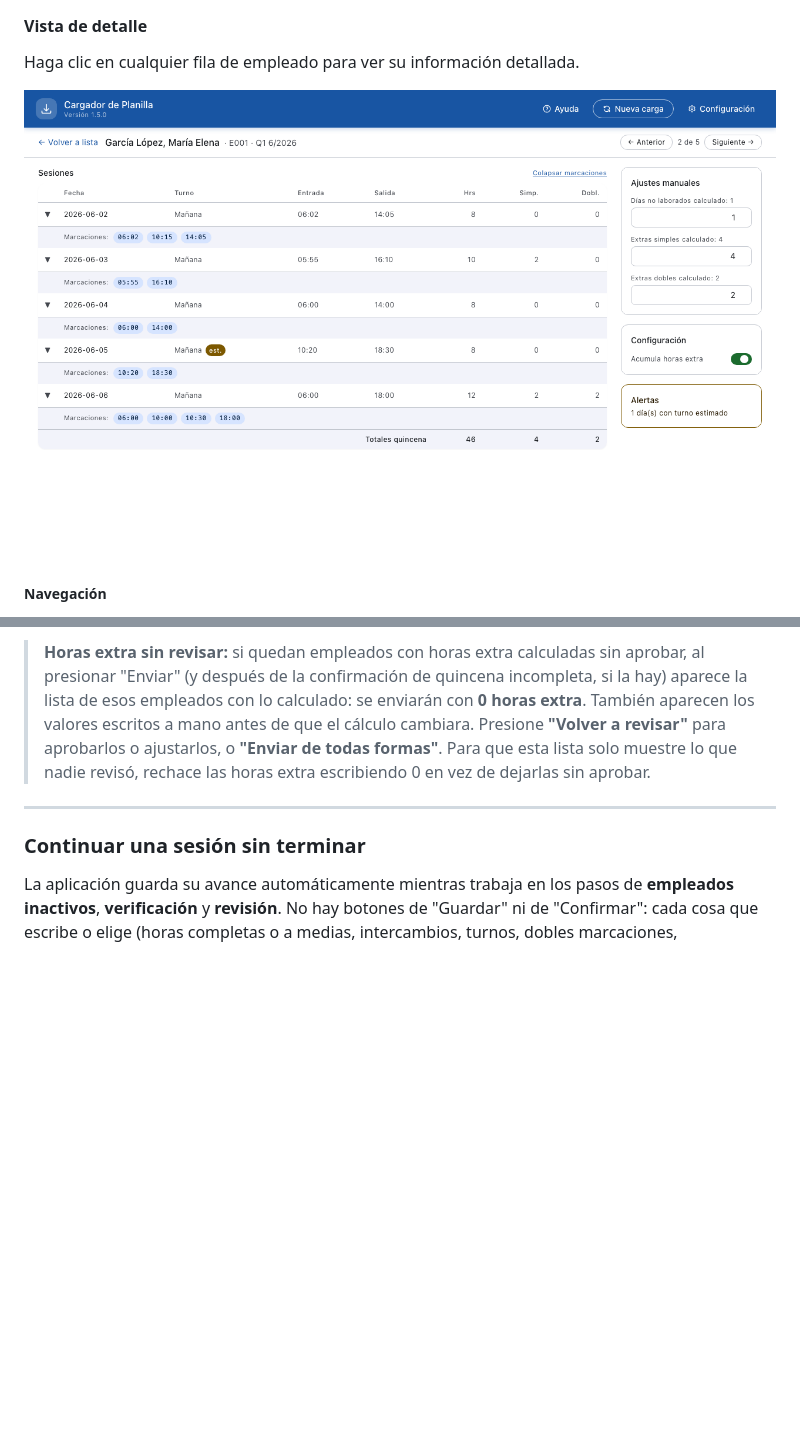
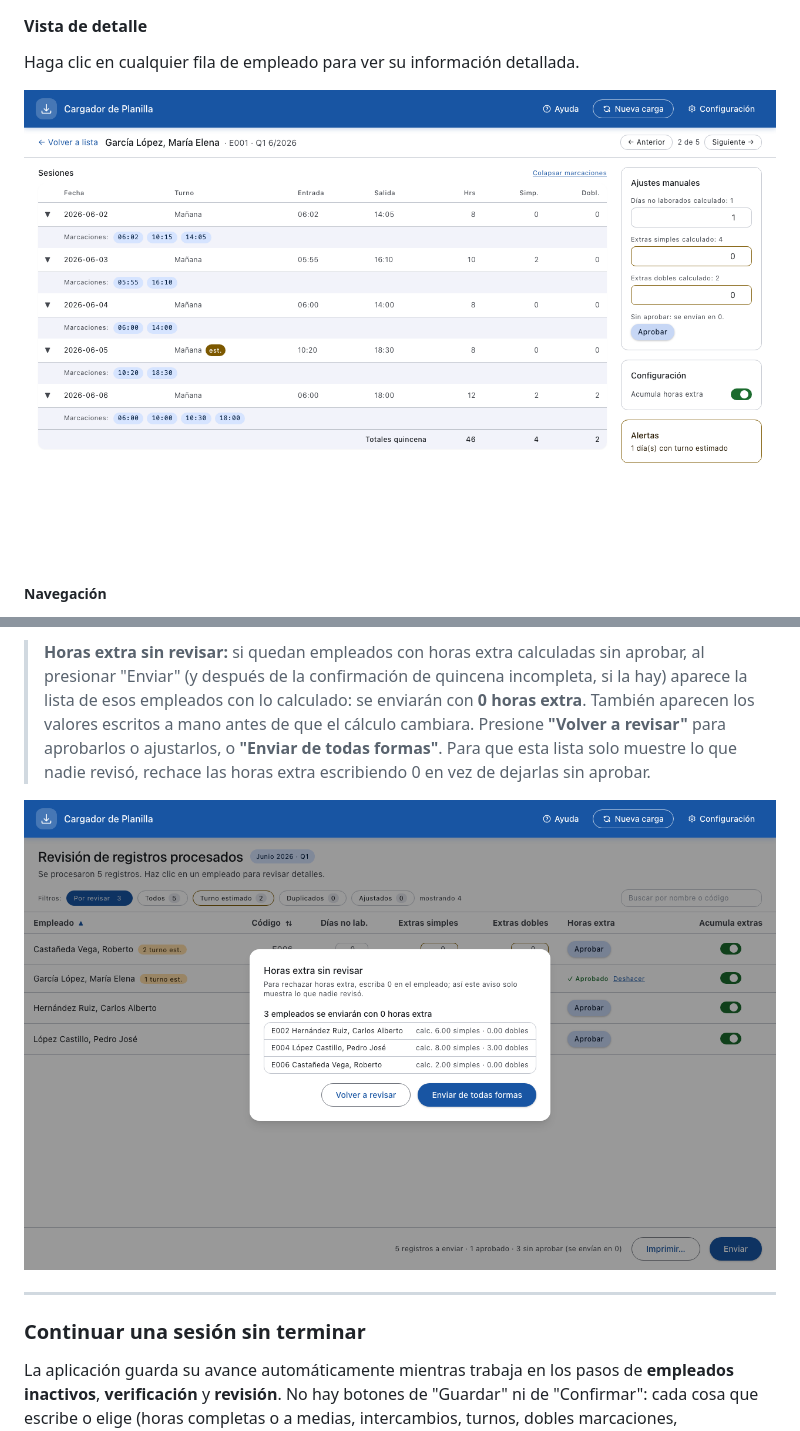
Before and after one commit to asapper/planilla-litografica, a Markdown page: docs/manual_usuario.md, 2 parts joined by grey strips. Drawn GitHub-style; pictures changed too: docs/screenshots/09-review-detail.png, docs/screenshots/29-review-pending-overtime.png (added); blank space fills up the shorter version.

```diff
--- a/docs/manual_usuario.md
+++ b/docs/manual_usuario.md
@@ -503,6 +503,8 @@ La barra inferior muestra cuántos registros se enviarán y cuántos serán excl
 
 > **Horas extra sin revisar:** si quedan empleados con horas extra calculadas sin aprobar, al presionar "Enviar" (y después de la confirmación de quincena incompleta, si la hay) aparece la lista de esos empleados con lo calculado: se enviarán con **0 horas extra**. También aparecen los valores escritos a mano antes de que el cálculo cambiara. Presione **"Volver a revisar"** para aprobarlos o ajustarlos, o **"Enviar de todas formas"**. Para que esta lista solo muestre lo que nadie revisó, rechace las horas extra escribiendo 0 en vez de dejarlas sin aprobar.
 
+![Aviso "Horas extra sin revisar" con la lista de empleados que se enviarán con 0 horas extra](screenshots/29-review-pending-overtime.png)
+
 ---
 
 ### Continuar una sesión sin terminar
```
Also changed, not shown: docs/screenshots/08-review-list.png, docs/screenshots/10-review-duplicate.png, docs/screenshots/27-review-incomplete-quincena.png, docs/screenshots/28-review-incomplete-confirm.png, 1 other file.
